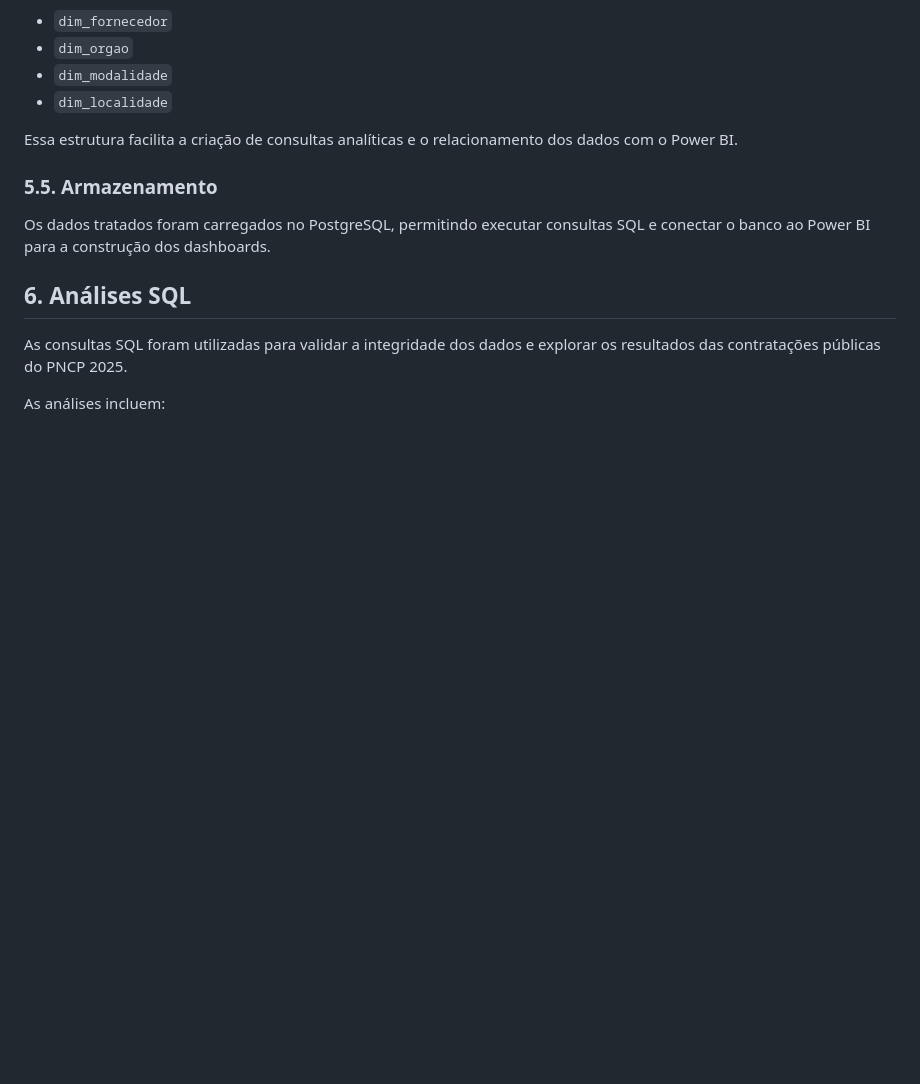
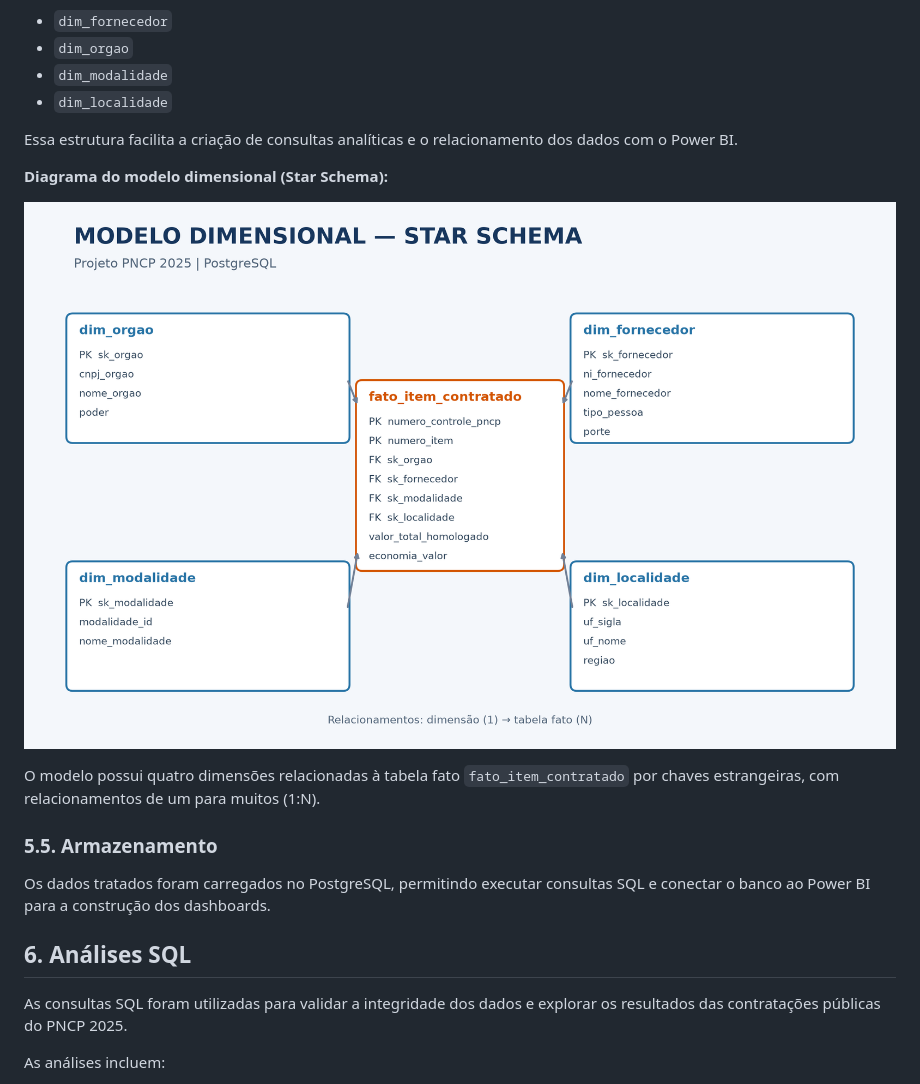
Before and after one commit to luizcfreitasneto/projeto-final-modulo-2-sc-tec, a Markdown page: README.md, the part around one of its changes. GitHub-like rendering; pictures changed too: docs/img/modelo_dimensional.png (added); blank space fills up the shorter version.

```diff
--- a/README.md
+++ b/README.md
@@ -140,6 +140,14 @@ Os dados foram organizados em um modelo Star Schema (esquema estrela), composto
 - `dim_localidade`
 
 Essa estrutura facilita a criação de consultas analíticas e o relacionamento dos dados com o Power BI.
+
+
+**Diagrama do modelo dimensional (Star Schema):**
+
+![Modelo dimensional do PNCP 2025](docs/img/modelo_dimensional.png)
+
+O modelo possui quatro dimensões relacionadas à tabela fato `fato_item_contratado` por chaves estrangeiras, com relacionamentos de um para muitos (1:N).
+
 
 ### 5.5. Armazenamento
 
```
Also changed, not shown: other parts of README.md (+43 -0 lines), docs/planejamento_sprints.md (added, +57 -0 lines), docs/img/sprints.png (added), 4 other files.
